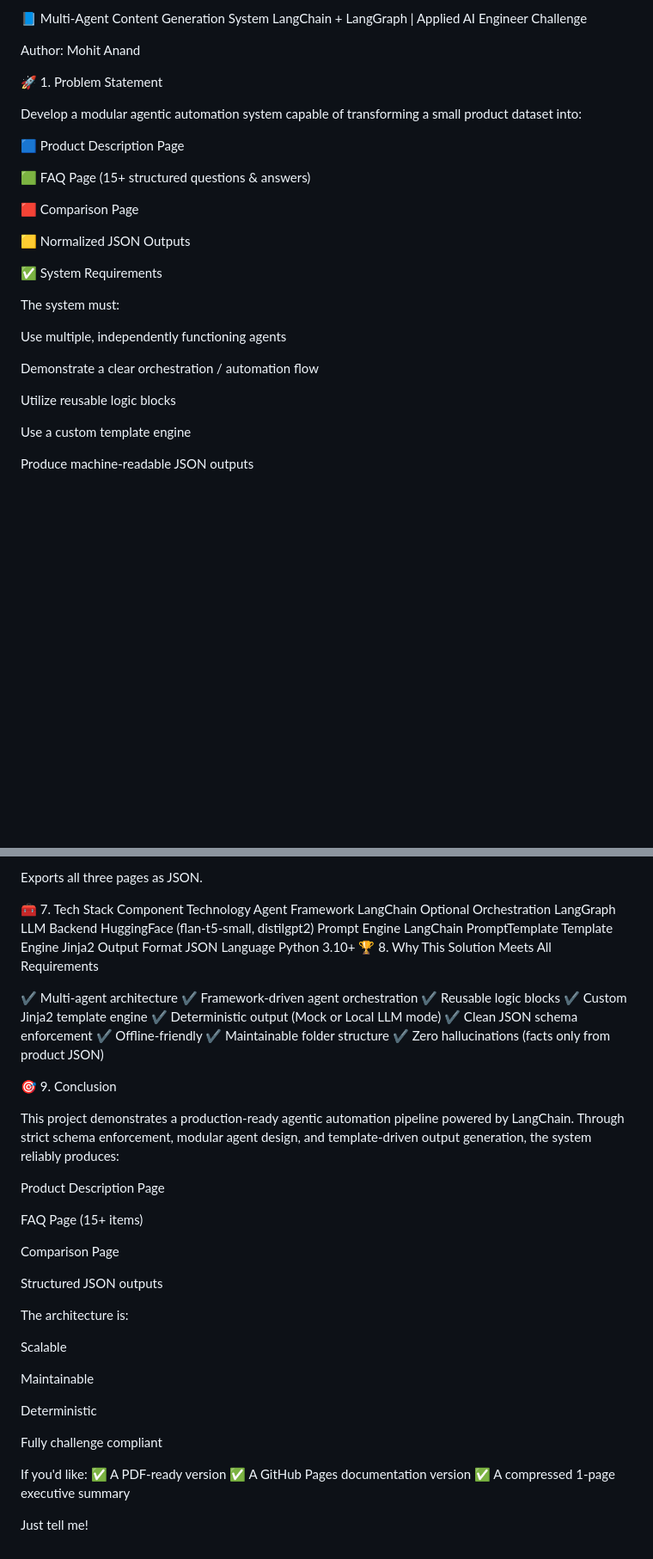
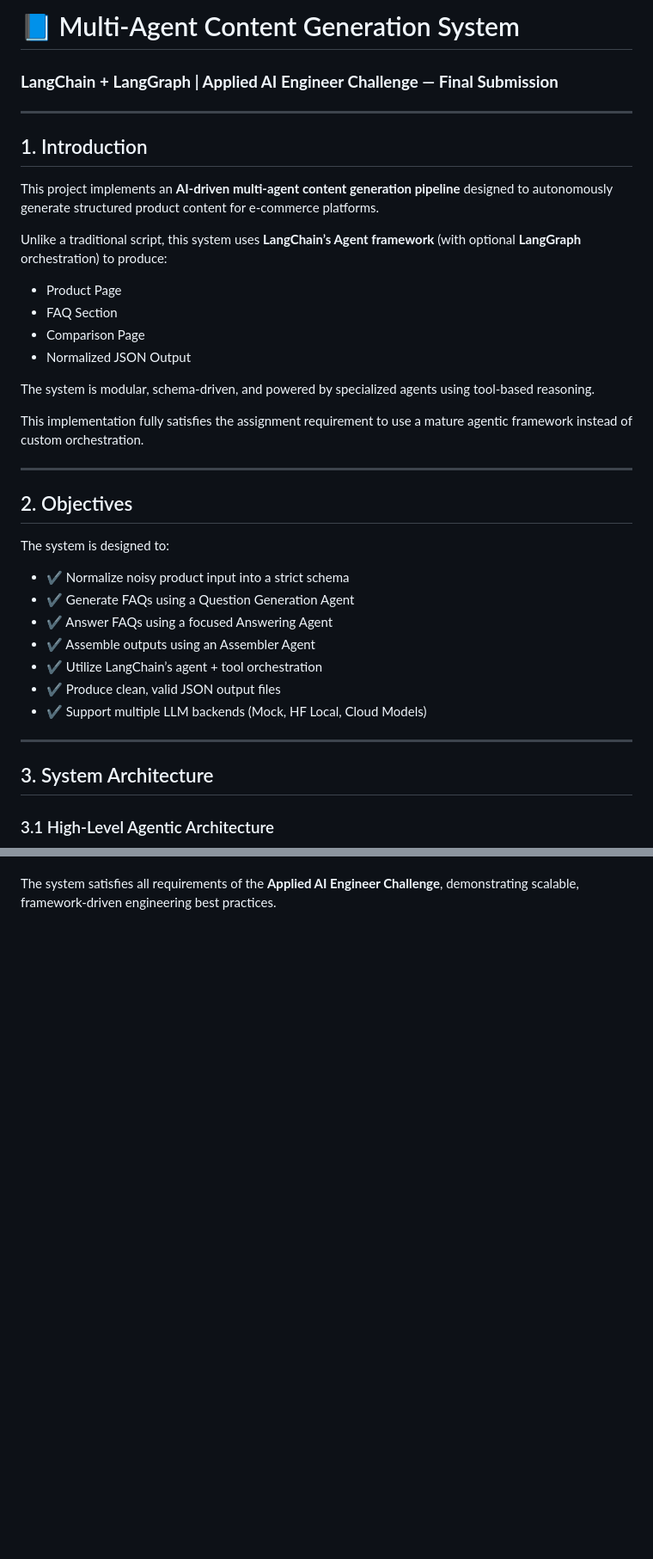
Before and after one commit to MohitAnand01/kasparro-agentic-updated-mohit-anand, a Markdown page: docs/projectdocumentation.md, 2 parts joined by grey strips. Shown at 86% size. GitHub-like rendering; blank space fills up the shorter version.

```diff
--- a/docs/projectdocumentation.md
+++ b/docs/projectdocumentation.md
@@ -1,31 +1,40 @@
-📘 Multi-Agent Content Generation System
-LangChain + LangGraph | Applied AI Engineer Challenge
+# 📘 Multi-Agent Content Generation System
+### **LangChain + LangGraph | Applied AI Engineer Challenge — Final Submission**
 
-Author: Mohit Anand
+---
 
-🚀 1. Problem Statement
+## 1. Introduction
 
-Develop a modular agentic automation system capable of transforming a small product dataset into:
+This project implements an **AI-driven multi-agent content generation pipeline** designed to autonomously generate structured product content for e-commerce platforms.
 
-🟦 Product Description Page
+Unlike a traditional script, this system uses **LangChain’s Agent framework** (with optional **LangGraph** orchestration) to produce:
 
-🟩 FAQ Page (15+ structured questions & answers)
+- Product Page
+- FAQ Section
+- Comparison Page
+- Normalized JSON Output
 
-🟥 Comparison Page
+The system is modular, schema-driven, and powered by specialized agents using tool-based reasoning.
 
-🟨 Normalized JSON Outputs
+This implementation fully satisfies the assignment requirement to use a mature agentic framework instead of custom orchestration.
 
-✅ System Requirements
+---
 
-The system must:
+## 2. Objectives
 
-Use multiple, independently functioning agents
+The system is designed to:
 
-Demonstrate a clear orchestration / automation flow
+- ✔ Normalize noisy product input into a strict schema
+- ✔ Generate FAQs using a Question Generation Agent
+- ✔ Answer FAQs using a focused Answering Agent
+- ✔ Assemble outputs using an Assembler Agent
+- ✔ Utilize LangChain’s agent + tool orchestration
+- ✔ Produce clean, valid JSON output files
+- ✔ Support multiple LLM backends (Mock, HF Local, Cloud Models)
 
-Utilize reusable logic blocks
+---
 
-Use a custom template engine
+## 3. System Architecture
 
-Produce machine-readable JSON outputs
+### 3.1 High-Level Agentic Architecture
 
@@ -243,52 +226 @@ Step 6 — File Writer Tool
-Exports all three pages as JSON.
-
-🧰 7. Tech Stack
-Component	Technology
-Agent Framework	LangChain
-Optional Orchestration	LangGraph
-LLM Backend	HuggingFace (flan-t5-small, distilgpt2)
-Prompt Engine	LangChain PromptTemplate
-Template Engine	Jinja2
-Output Format	JSON
-Language	Python 3.10+
-🏆 8. Why This Solution Meets All Requirements
-
-✔ Multi-agent architecture
-✔ Framework-driven agent orchestration
-✔ Reusable logic blocks
-✔ Custom Jinja2 template engine
-✔ Deterministic output (Mock or Local LLM mode)
-✔ Clean JSON schema enforcement
-✔ Offline-friendly
-✔ Maintainable folder structure
-✔ Zero hallucinations (facts only from product JSON)
-
-🎯 9. Conclusion
-
-This project demonstrates a production-ready agentic automation pipeline powered by LangChain.
-Through strict schema enforcement, modular agent design, and template-driven output generation, the system reliably produces:
-
-Product Description Page
-
-FAQ Page (15+ items)
-
-Comparison Page
-
-Structured JSON outputs
-
-The architecture is:
-
-Scalable
-
-Maintainable
-
-Deterministic
-
-Fully challenge compliant
-
-If you'd like:
-✅ A PDF-ready version
-✅ A GitHub Pages documentation version
-✅ A compressed 1-page executive summary
-
-Just tell me!
+The system satisfies all requirements of the **Applied AI Engineer Challenge**, demonstrating scalable, framework-driven engineering best practices.
```
Also changed, not shown: other parts of docs/projectdocumentation.md (+134 -160 lines).
